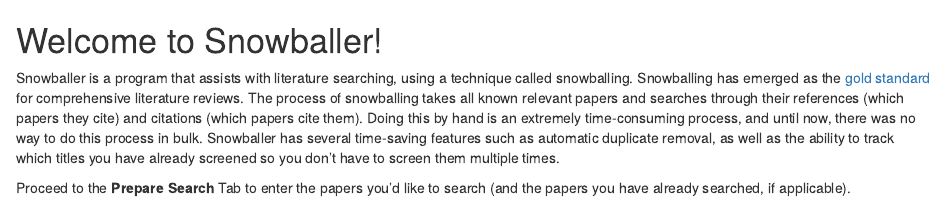
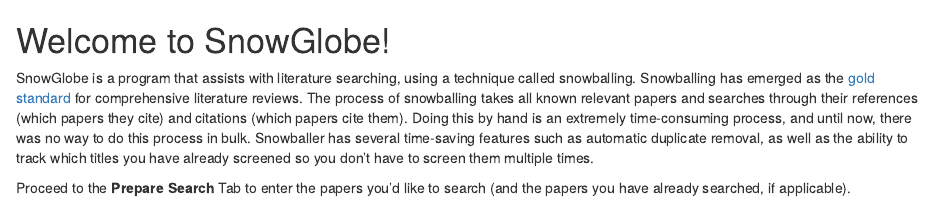
Before and after one commit to yjunechoe/Snowglobe, an R Markdown document (app_source/snowballer_home.Rmd): the page in a window 1100 px wide, from its top. Rendered offline with R 4.5, knitr and Pandoc, with nearby package versions.

Commit message:
Name Change Update

```diff
--- a/app_source/snowballer_home.Rmd
+++ b/app_source/snowballer_home.Rmd
@@ -1,5 +1,5 @@
-# Welcome to Snowballer!
+# Welcome to SnowGlobe!
 
-Snowballer is a program that assists with literature searching, using a technique called snowballing. Snowballing has emerged as the [gold standard](https://www.ncbi.nlm.nih.gov/pmc/articles/PMC1283190/) for comprehensive literature reviews. The process of snowballing takes all known relevant papers and searches through their references (which papers they cite) and citations (which papers cite them). Doing this by hand is an extremely time-consuming process, and until now, there was no way to do this process in bulk. Snowballer has several time-saving features such as automatic duplicate removal, as well as the ability to track which titles you have already screened so you don't have to screen them multiple times.
+SnowGlobe is a program that assists with literature searching, using a technique called snowballing. Snowballing has emerged as the [gold standard](https://www.ncbi.nlm.nih.gov/pmc/articles/PMC1283190/) for comprehensive literature reviews. The process of snowballing takes all known relevant papers and searches through their references (which papers they cite) and citations (which papers cite them). Doing this by hand is an extremely time-consuming process, and until now, there was no way to do this process in bulk. Snowballer has several time-saving features such as automatic duplicate removal, as well as the ability to track which titles you have already screened so you don't have to screen them multiple times.
 
 Proceed to the **Prepare Search** Tab to enter the papers you'd like to search (and the papers you have already searched, if applicable).
```
